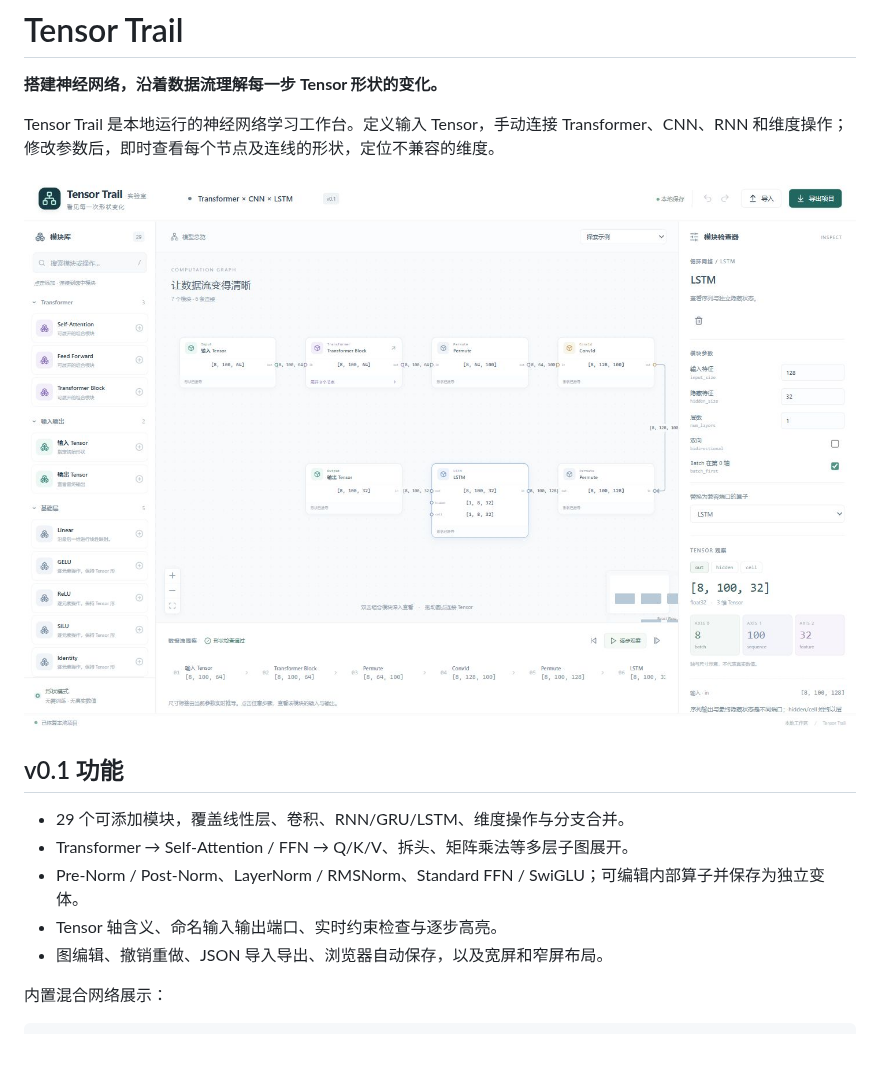
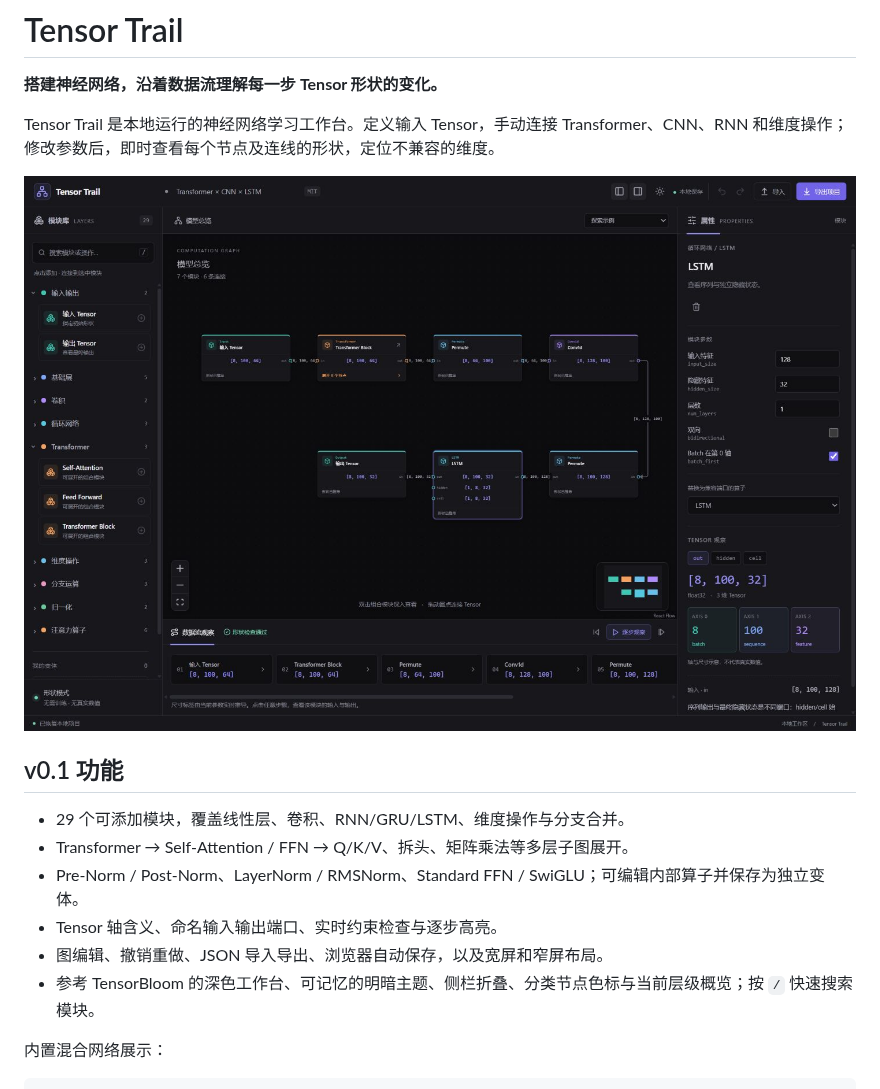
Before and after one commit to Edward-0333/tensor-trail, a Markdown page: README.md, the part around the change. Drawn GitHub-style; pictures changed too: docs/assets/ui-desktop.jpg (added); blank space fills up the shorter version.

Commit message:
Redesign workbench with TensorBloom-inspired themes and panels

```diff
--- a/README.md
+++ b/README.md
@@ -4,7 +4,7 @@
 
 Tensor Trail 是本地运行的神经网络学习工作台。定义输入 Tensor，手动连接 Transformer、CNN、RNN 和维度操作；修改参数后，即时查看每个节点及连线的形状，定位不兼容的维度。
 
-![Tensor Trail 工作台](docs/assets/v0.1-desktop.jpg)
+![Tensor Trail 深色工作台](docs/assets/ui-desktop.jpg)
 
 ## v0.1 功能
 
@@ -13,6 +13,7 @@ Tensor Trail 是本地运行的神经网络学习工作台。定义输入 Tensor
 - Pre-Norm / Post-Norm、LayerNorm / RMSNorm、Standard FFN / SwiGLU；可编辑内部算子并保存为独立变体。
 - Tensor 轴含义、命名输入输出端口、实时约束检查与逐步高亮。
 - 图编辑、撤销重做、JSON 导入导出、浏览器自动保存，以及宽屏和窄屏布局。
+- 参考 TensorBloom 的深色工作台、可记忆的明暗主题、侧栏折叠、分类节点色标与当前层级概览；按 `/` 快速搜索模块。
 
 内置混合网络展示：
 
```
Also changed, not shown: docs/使用与扩展.md (+13 -1 lines), docs/第一版验收.md (+17 -1 lines), 6 other files.
